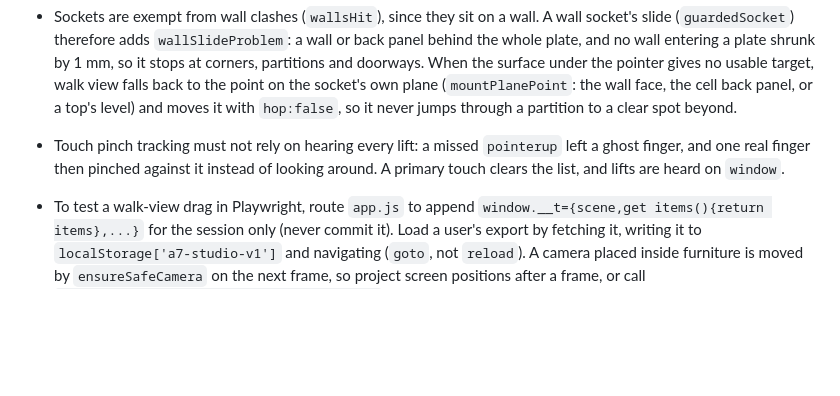
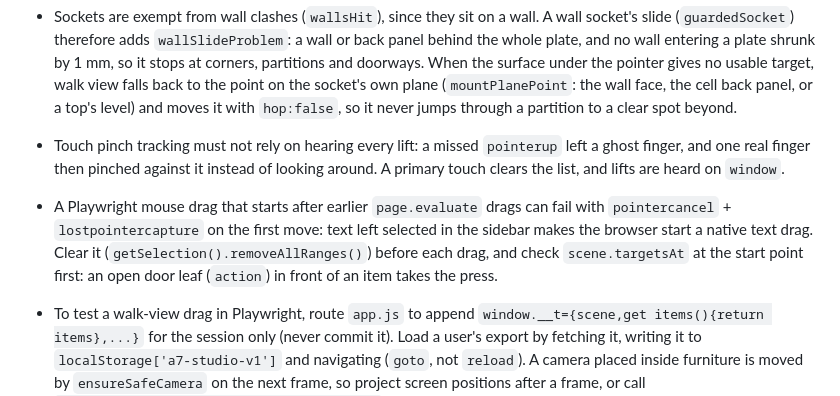
Before and after one commit to wjweng/a7-space-studio, a Markdown page: AGENTS.md, the part around the change. Rendered like a GitHub page; blank space fills up the shorter version.

Commit message:
Note the Playwright text-selection pitfall for walk-view drags
Co-Authored-By: Claude Opus 5.5 <noreply@anthropic.com>

```diff
--- a/AGENTS.md
+++ b/AGENTS.md
@@ -82,6 +82,7 @@ Recent commits use short imperative subjects, such as `Fix kitchen door pivots a
 - Layout changes must be checked at desktop and phone widths. On a desktop `#sidebar` and `#inspector` are columns of the `main` grid; at 850 px and below they are overlays opened by `.open`. Hiding them with `display:none` on a desktop squeezes the 3D view into the first column, so simple mode also sets `main` to one column. View-bar buttons live in `.viewactions` (right-aligned as a group) so a button that exists only in one view cannot shift the others.
 - Sockets are exempt from wall clashes (`wallsHit`), since they sit on a wall. A wall socket's slide (`guardedSocket`) therefore adds `wallSlideProblem`: a wall or back panel behind the whole plate, and no wall entering a plate shrunk by 1 mm, so it stops at corners, partitions and doorways. When the surface under the pointer gives no usable target, walk view falls back to the point on the socket's own plane (`mountPlanePoint`: the wall face, the cell back panel, or a top's level) and moves it with `hop:false`, so it never jumps through a partition to a clear spot beyond.
 - Touch pinch tracking must not rely on hearing every lift: a missed `pointerup` left a ghost finger, and one real finger then pinched against it instead of looking around. A primary touch clears the list, and lifts are heard on `window`.
+- A Playwright mouse drag that starts after earlier `page.evaluate` drags can fail with `pointercancel` + `lostpointercapture` on the first move: text left selected in the sidebar makes the browser start a native text drag. Clear it (`getSelection().removeAllRanges()`) before each drag, and check `scene.targetsAt` at the start point first: an open door leaf (`action`) in front of an item takes the press.
 - To test a walk-view drag in Playwright, route `app.js` to append `window.__t={scene,get items(){return items},...}` for the session only (never commit it). Load a user's export by fetching it, writing it to `localStorage['a7-studio-v1']` and navigating (`goto`, not `reload`). A camera placed inside furniture is moved by `ensureSafeCamera` on the next frame, so project screen positions after a frame, or call `scene.onSocketDrag(id,surface,planePoint)` directly.
 
 ## Security & Configuration
```
